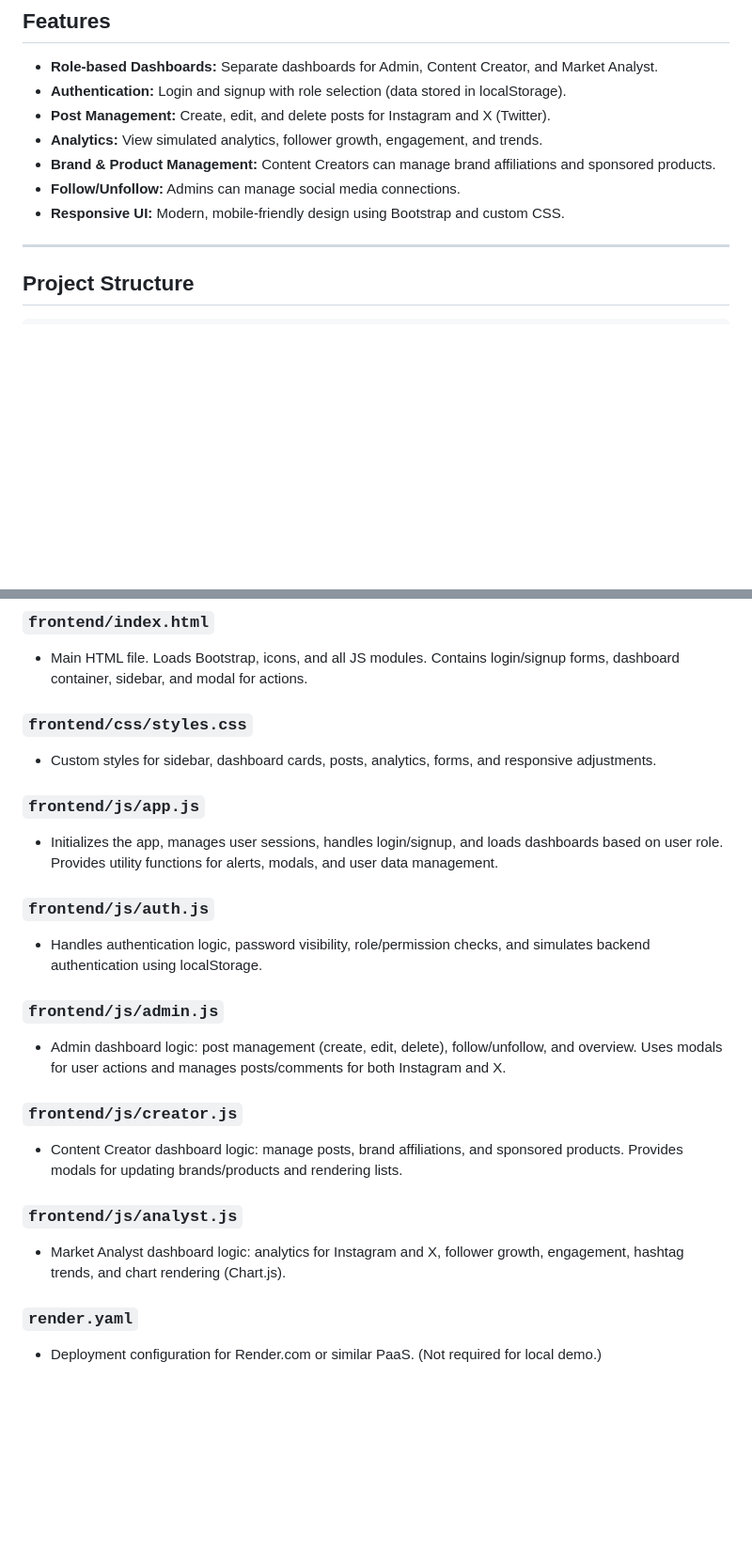
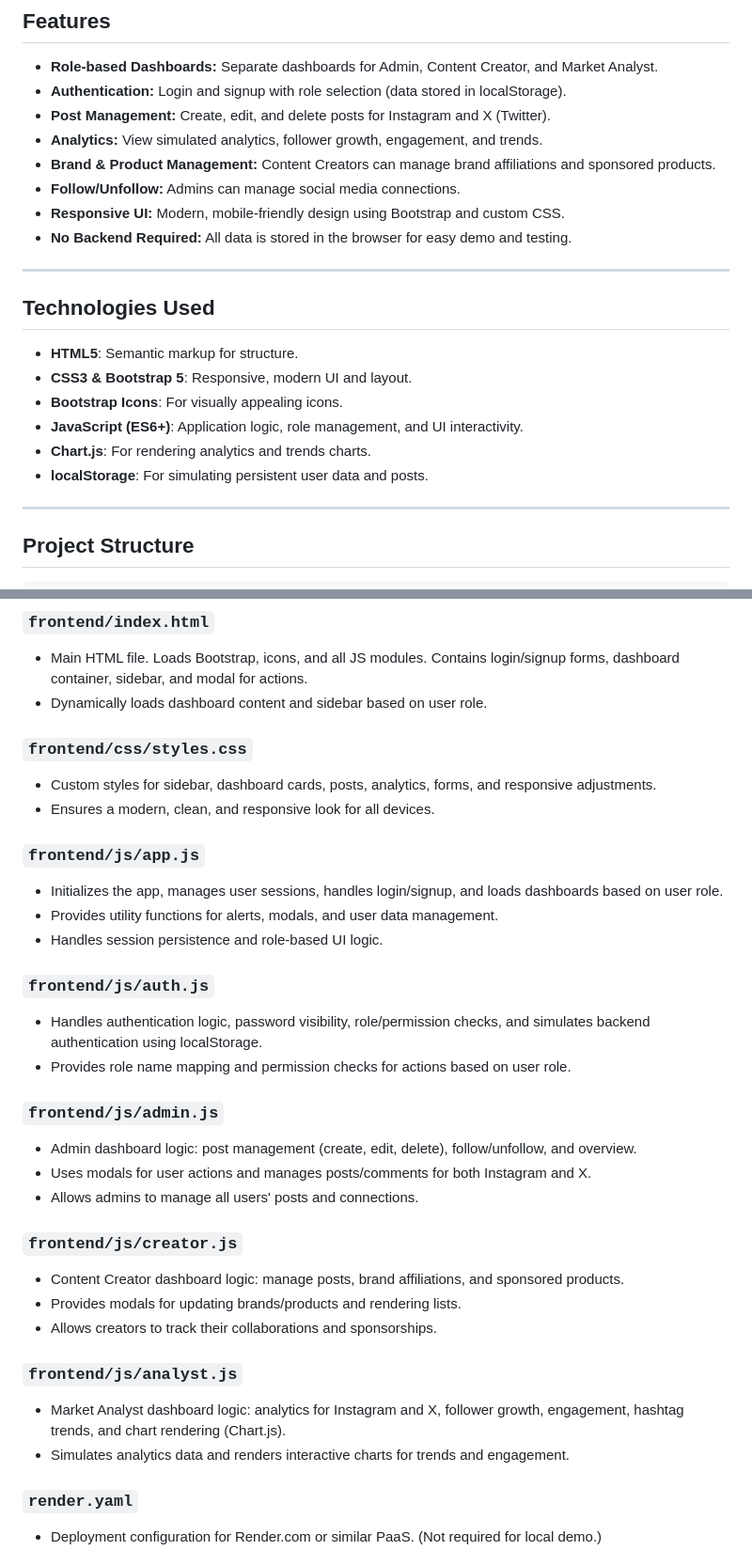
Before and after one commit to aayushvij04/Manager, a Markdown page: README.md, 2 parts joined by grey strips. Shown at 94% size. GitHub-like rendering; blank space fills up the shorter version.

```diff
--- a/README.md
+++ b/README.md
@@ -31,6 +69,17 @@ This application provides a simulated environment for managing social media acco
 - **Brand & Product Management:** Content Creators can manage brand affiliations and sponsored products.
 - **Follow/Unfollow:** Admins can manage social media connections.
 - **Responsive UI:** Modern, mobile-friendly design using Bootstrap and custom CSS.
+- **No Backend Required:** All data is stored in the browser for easy demo and testing.
+
+---
+
+## Technologies Used
+- **HTML5**: Semantic markup for structure.
+- **CSS3 & Bootstrap 5**: Responsive, modern UI and layout.
+- **Bootstrap Icons**: For visually appealing icons.
+- **JavaScript (ES6+)**: Application logic, role management, and UI interactivity.
+- **Chart.js**: For rendering analytics and trends charts.
+- **localStorage**: For simulating persistent user data and posts.
 
 ---
 
@@ -69,24 +118,34 @@ Manager/
 
 ### `frontend/index.html`
 - Main HTML file. Loads Bootstrap, icons, and all JS modules. Contains login/signup forms, dashboard container, sidebar, and modal for actions.
+- Dynamically loads dashboard content and sidebar based on user role.
 
 ### `frontend/css/styles.css`
 - Custom styles for sidebar, dashboard cards, posts, analytics, forms, and responsive adjustments.
+- Ensures a modern, clean, and responsive look for all devices.
 
 ### `frontend/js/app.js`
-- Initializes the app, manages user sessions, handles login/signup, and loads dashboards based on user role. Provides utility functions for alerts, modals, and user data management.
+- Initializes the app, manages user sessions, handles login/signup, and loads dashboards based on user role.
+- Provides utility functions for alerts, modals, and user data management.
+- Handles session persistence and role-based UI logic.
 
 ### `frontend/js/auth.js`
 - Handles authentication logic, password visibility, role/permission checks, and simulates backend authentication using localStorage.
+- Provides role name mapping and permission checks for actions based on user role.
 
 ### `frontend/js/admin.js`
-- Admin dashboard logic: post management (create, edit, delete), follow/unfollow, and overview. Uses modals for user actions and manages posts/comments for both Instagram and X.
+- Admin dashboard logic: post management (create, edit, delete), follow/unfollow, and overview.
+- Uses modals for user actions and manages posts/comments for both Instagram and X.
+- Allows admins to manage all users' posts and connections.
 
 ### `frontend/js/creator.js`
-- Content Creator dashboard logic: manage posts, brand affiliations, and sponsored products. Provides modals for updating brands/products and rendering lists.
+- Content Creator dashboard logic: manage posts, brand affiliations, and sponsored products.
+- Provides modals for updating brands/products and rendering lists.
+- Allows creators to track their collaborations and sponsorships.
 
 ### `frontend/js/analyst.js`
 - Market Analyst dashboard logic: analytics for Instagram and X, follower growth, engagement, hashtag trends, and chart rendering (Chart.js).
+- Simulates analytics data and renders interactive charts for trends and engagement.
 
 ### `render.yaml`
 - Deployment configuration for Render.com or similar PaaS. (Not required for local demo.)
```
Also changed, not shown: other parts of README.md (+43 -3 lines).
